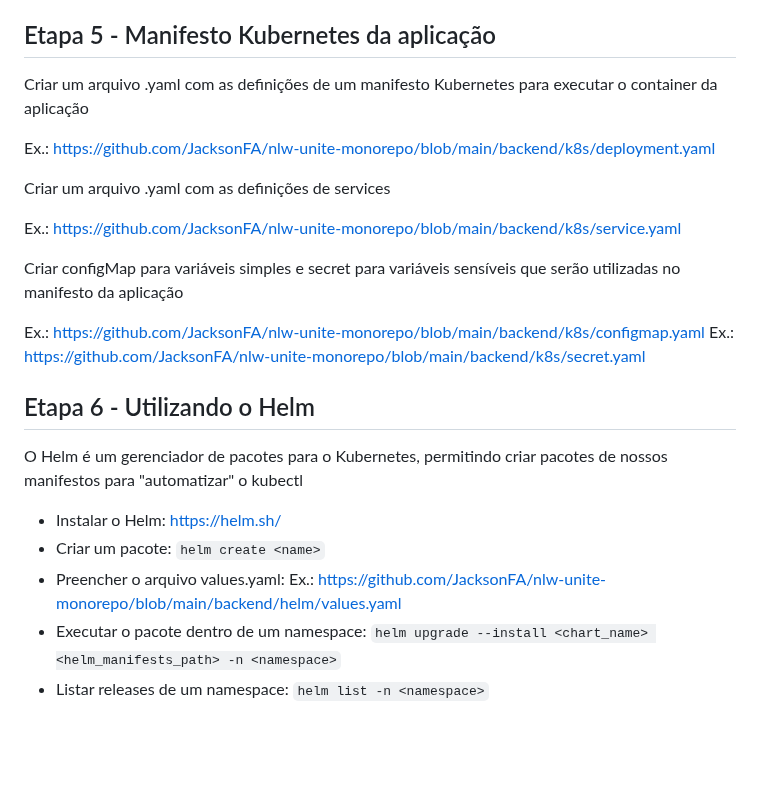
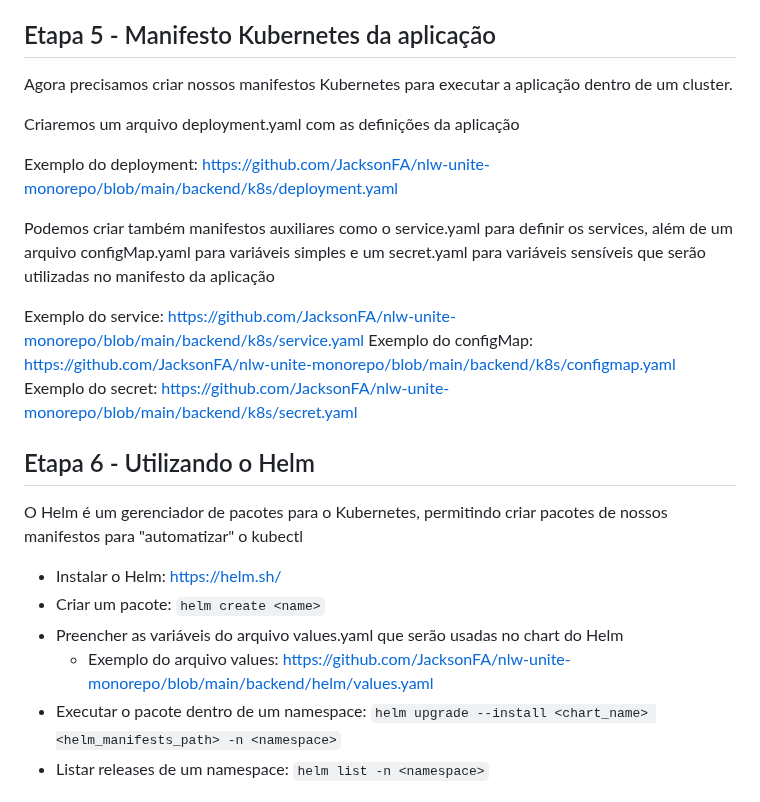
Before and after one commit to JacksonFA/nlw-unite-monorepo, a Markdown page: devops/README.md, the part around one of its changes. Rendered like a GitHub page; blank space fills up the shorter version.

```diff
--- a/devops/README.md
+++ b/devops/README.md
@@ -48,18 +59,17 @@ k3d cluster create <name> --servers 2
 
 ## Etapa 5 - Manifesto Kubernetes da aplicação
 
-Criar um arquivo .yaml com as definições de um manifesto Kubernetes para executar o container da aplicação
+Agora precisamos criar nossos manifestos Kubernetes para executar a aplicação dentro de um cluster.
 
-Ex.: https://github.com/JacksonFA/nlw-unite-monorepo/blob/main/backend/k8s/deployment.yaml
+Criaremos um arquivo deployment.yaml com as definições da aplicação
 
-Criar um arquivo .yaml com as definições de services
+Exemplo do deployment: https://github.com/JacksonFA/nlw-unite-monorepo/blob/main/backend/k8s/deployment.yaml
 
-Ex.: https://github.com/JacksonFA/nlw-unite-monorepo/blob/main/backend/k8s/service.yaml
+Podemos criar também manifestos auxiliares como o service.yaml para definir os services, além de um arquivo configMap.yaml para variáveis simples e um secret.yaml para variáveis sensíveis que serão utilizadas no manifesto da aplicação
 
-Criar configMap para variáveis simples e secret para variáveis sensíveis que serão utilizadas no manifesto da aplicação
-
-Ex.: https://github.com/JacksonFA/nlw-unite-monorepo/blob/main/backend/k8s/configmap.yaml
-Ex.: https://github.com/JacksonFA/nlw-unite-monorepo/blob/main/backend/k8s/secret.yaml
+Exemplo do service: https://github.com/JacksonFA/nlw-unite-monorepo/blob/main/backend/k8s/service.yaml
+Exemplo do configMap: https://github.com/JacksonFA/nlw-unite-monorepo/blob/main/backend/k8s/configmap.yaml
+Exemplo do secret: https://github.com/JacksonFA/nlw-unite-monorepo/blob/main/backend/k8s/secret.yaml
 
 ## Etapa 6 - Utilizando o Helm
 
@@ -67,7 +77,8 @@ O Helm é um gerenciador de pacotes para o Kubernetes, permitindo criar pacotes
 
 - Instalar o Helm: https://helm.sh/
 - Criar um pacote: `helm create <name>`
-- Preencher o arquivo values.yaml: Ex.: https://github.com/JacksonFA/nlw-unite-monorepo/blob/main/backend/helm/values.yaml
+- Preencher as variáveis do arquivo values.yaml que serão usadas no chart do Helm
+  - Exemplo do arquivo values: https://github.com/JacksonFA/nlw-unite-monorepo/blob/main/backend/helm/values.yaml
 - Executar o pacote dentro de um namespace: `helm upgrade --install <chart_name> <helm_manifests_path> -n <namespace>`
 - Listar releases de um namespace: `helm list -n <namespace>`
 
```
Also changed, not shown: other parts of devops/README.md (+40 -20 lines).
